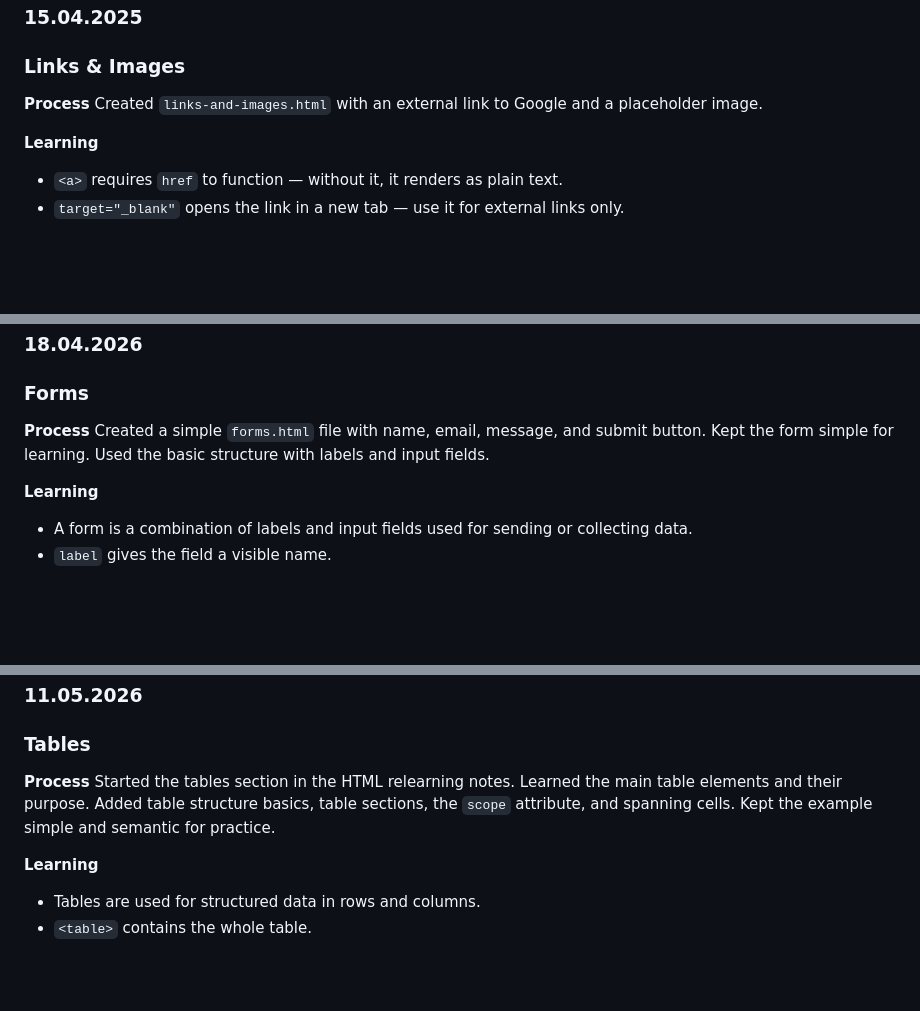
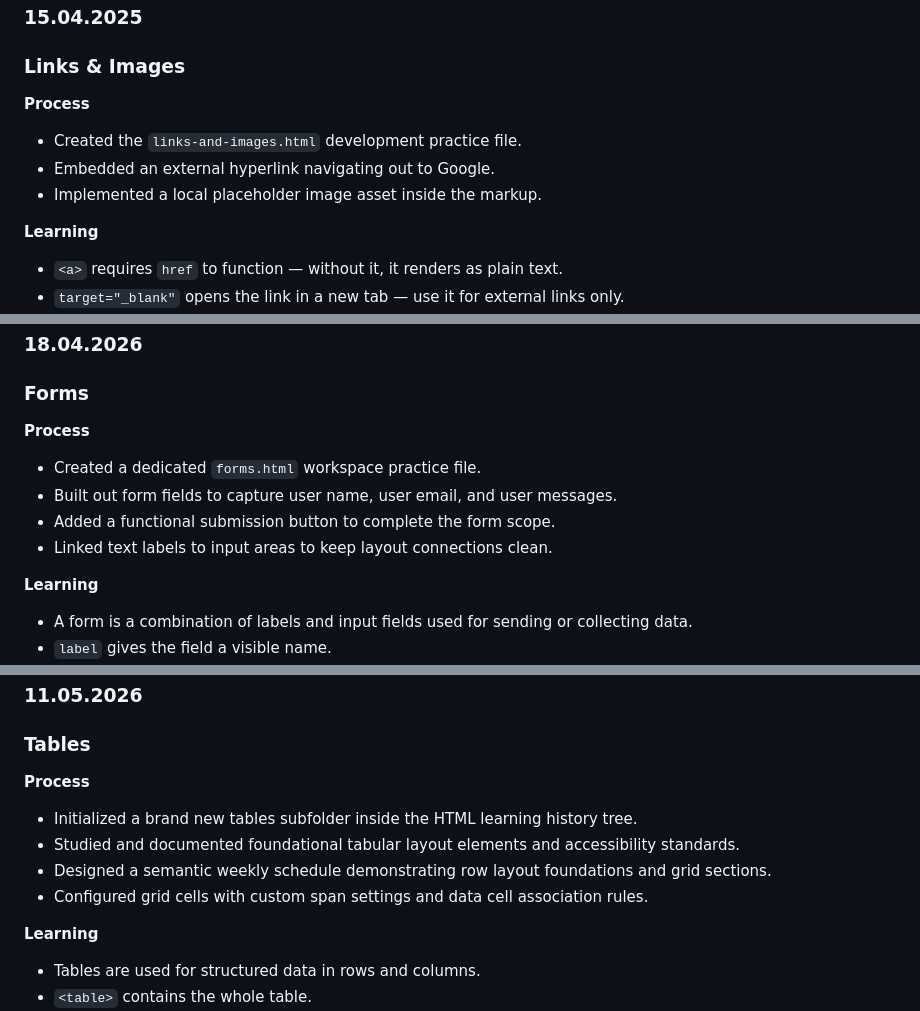
Before and after one commit to tomislav-bek/frontend-relearning, a Markdown page: logs.md, 3 parts joined by grey strips. GitHub-like rendering; blank space fills up the shorter version.

Commit message:
docs: reformat log history process sections into bullet points

```diff
--- a/logs.md
+++ b/logs.md
@@ -50,7 +59,10 @@ Created the folder structure for the relearning repo. Added `html`, `css`, `java
 ### Links & Images
 
 **Process**
-Created `links-and-images.html` with an external link to Google and a placeholder image.
+
+- Created the `links-and-images.html` development practice file.
+- Embedded an external hyperlink navigating out to Google.
+- Implemented a local placeholder image asset inside the markup.
 
 **Learning**
 
@@ -91,7 +106,11 @@ Created a basic lists folder with `index.html` file with ordered and unordered l
 ### Forms
 
 **Process**
-Created a simple `forms.html` file with name, email, message, and submit button. Kept the form simple for learning. Used the basic structure with labels and input fields.
+
+- Created a dedicated `forms.html` workspace practice file.
+- Built out form fields to capture user name, user email, and user messages.
+- Added a functional submission button to complete the form scope.
+- Linked text labels to input areas to keep layout connections clean.
 
 **Learning**
 
@@ -141,7 +163,11 @@ Created a simple semantic HTML file. Used `header`, `nav`, `main`, `section`, `a
 ### Tables
 
 **Process**
-Started the tables section in the HTML relearning notes. Learned the main table elements and their purpose. Added table structure basics, table sections, the `scope` attribute, and spanning cells. Kept the example simple and semantic for practice.
+
+- Initialized a brand new tables subfolder inside the HTML learning history tree.
+- Studied and documented foundational tabular layout elements and accessibility standards.
+- Designed a semantic weekly schedule demonstrating row layout foundations and grid sections.
+- Configured grid cells with custom span settings and data cell association rules.
 
 **Learning**
 
```
Also changed, not shown: other parts of logs.md (+27 -5 lines).
